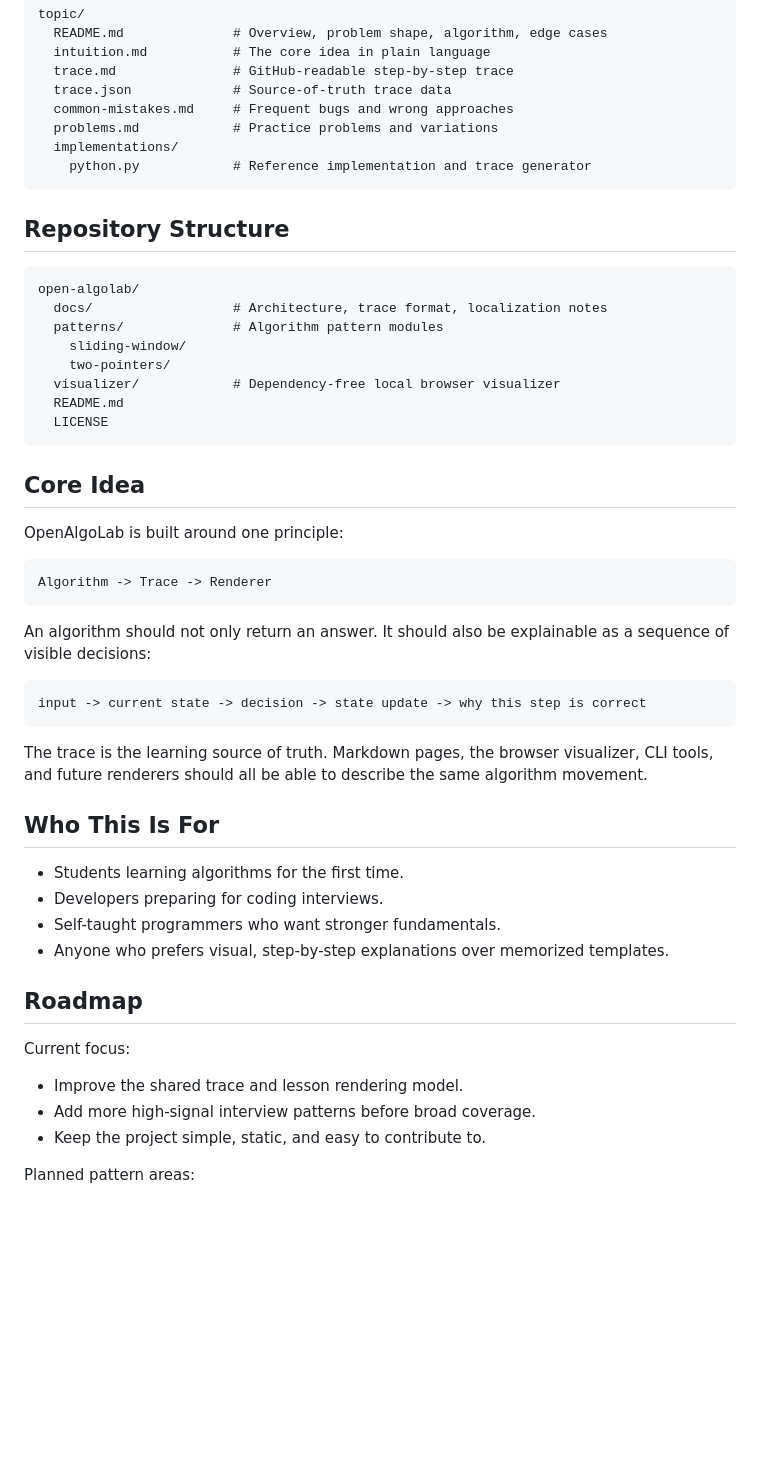
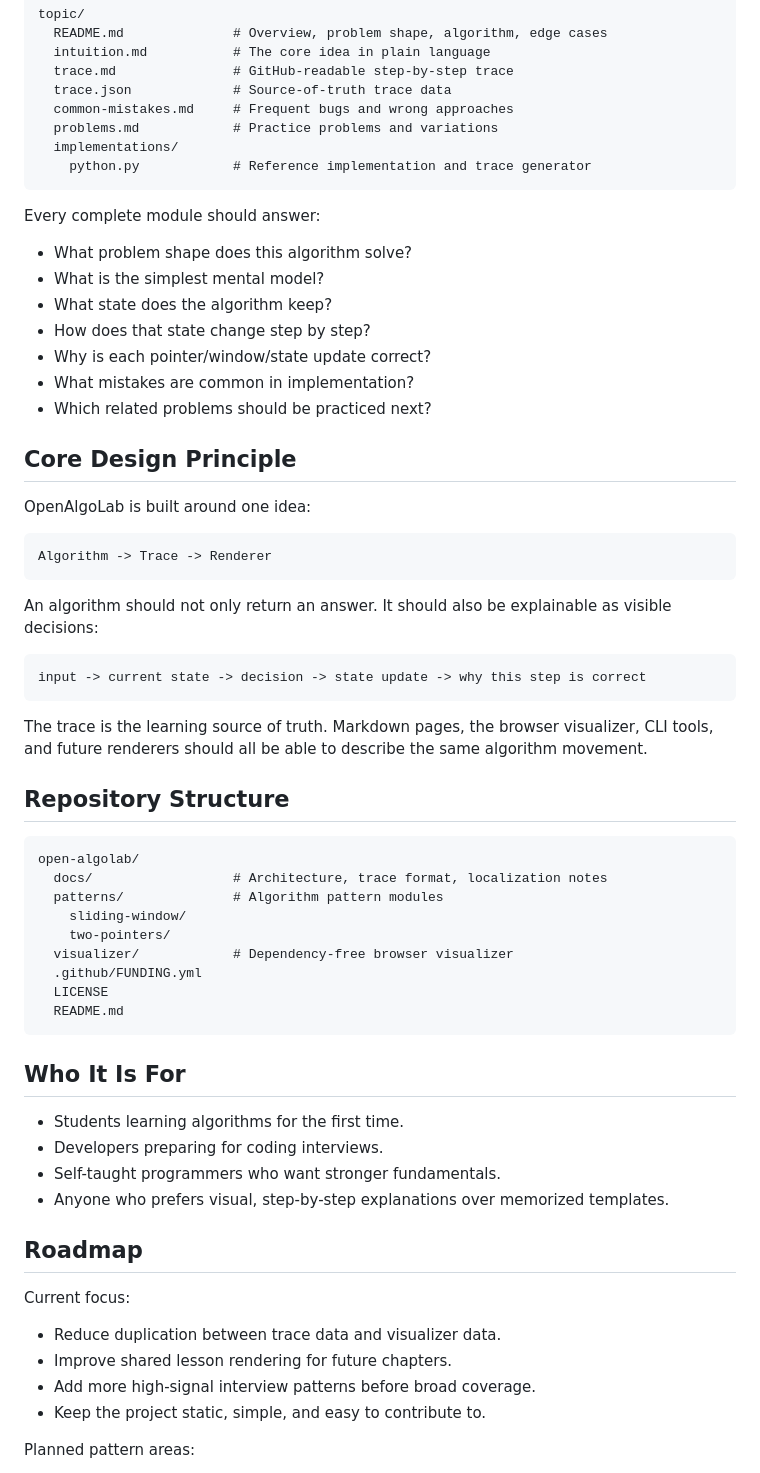
Before and after one commit to ahruslan17/open-algolab, a Markdown page: README.md, the part around one of its changes. GitHub-like rendering; blank space fills up the shorter version.

````diff
--- a/README.md
+++ b/README.md
@@ -74,6 +99,32 @@ topic/
     python.py            # Reference implementation and trace generator
 ```
 
+Every complete module should answer:
+
+- What problem shape does this algorithm solve?
+- What is the simplest mental model?
+- What state does the algorithm keep?
+- How does that state change step by step?
+- Why is each pointer/window/state update correct?
+- What mistakes are common in implementation?
+- Which related problems should be practiced next?
+
+## Core Design Principle
+
+OpenAlgoLab is built around one idea:
+
+```text
+Algorithm -> Trace -> Renderer
+```
+
+An algorithm should not only return an answer. It should also be explainable as visible decisions:
+
+```text
+input -> current state -> decision -> state update -> why this step is correct
+```
+
+The trace is the learning source of truth. Markdown pages, the browser visualizer, CLI tools, and future renderers should all be able to describe the same algorithm movement.
+
 ## Repository Structure
 
 ```text
@@ -82,28 +133,13 @@ open-algolab/
   patterns/              # Algorithm pattern modules
     sliding-window/
     two-pointers/
-  visualizer/            # Dependency-free local browser visualizer
+  visualizer/            # Dependency-free browser visualizer
+  .github/FUNDING.yml
+  LICENSE
   README.md
-  LICENSE
 ```
 
-## Core Idea
-
-OpenAlgoLab is built around one principle:
-
-```text
-Algorithm -> Trace -> Renderer
-```
-
-An algorithm should not only return an answer. It should also be explainable as a sequence of visible decisions:
-
-```text
-input -> current state -> decision -> state update -> why this step is correct
-```
-
-The trace is the learning source of truth. Markdown pages, the browser visualizer, CLI tools, and future renderers should all be able to describe the same algorithm movement.
-
-## Who This Is For
+## Who It Is For
 
 - Students learning algorithms for the first time.
 - Developers preparing for coding interviews.
@@ -114,9 +150,10 @@ The trace is the learning source of truth. Markdown pages, the browser visualize
 
 Current focus:
 
-- Improve the shared trace and lesson rendering model.
+- Reduce duplication between trace data and visualizer data.
+- Improve shared lesson rendering for future chapters.
 - Add more high-signal interview patterns before broad coverage.
-- Keep the project simple, static, and easy to contribute to.
+- Keep the project static, simple, and easy to contribute to.
 
 Planned pattern areas:
 
````
Also changed, not shown: other parts of README.md (+57 -32 lines).
